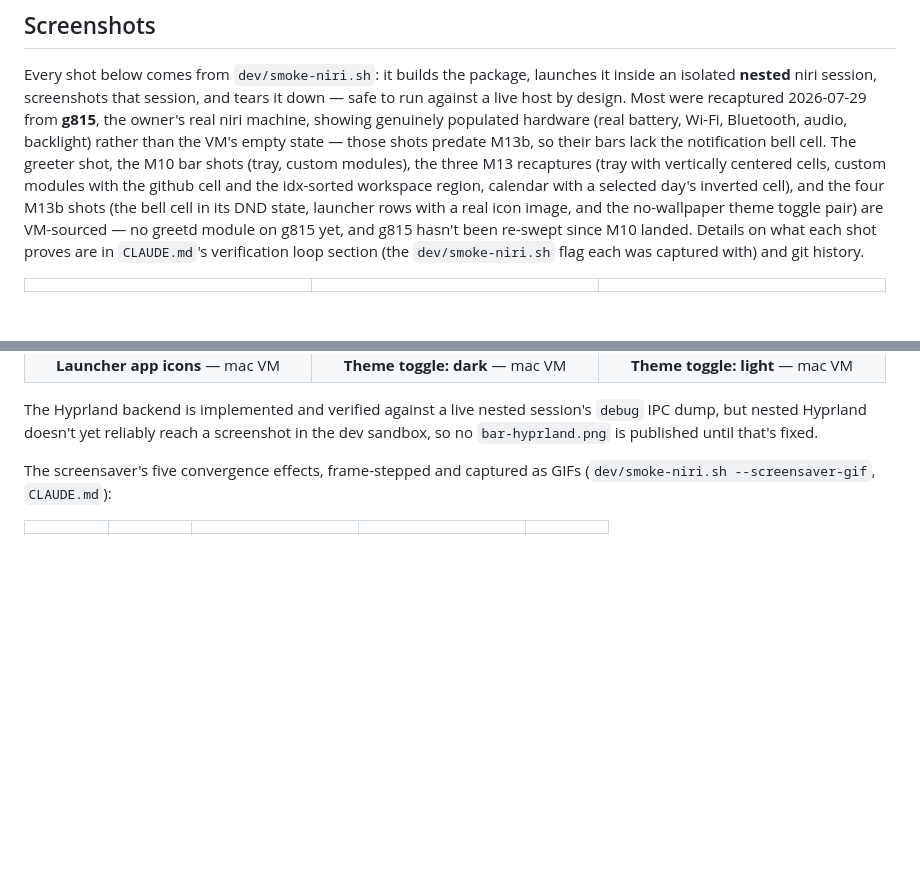
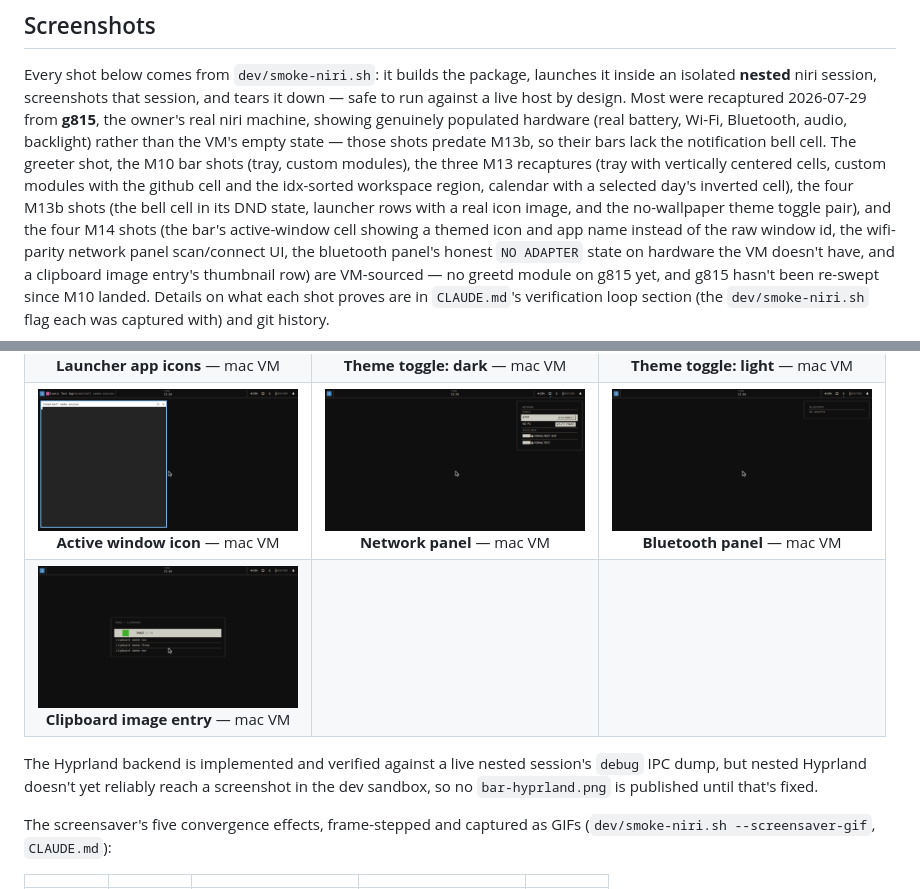
Before and after one commit to FormalSnake/FormalShell, a Markdown page: README.md, 2 parts joined by grey strips. Drawn GitHub-style; pictures changed too: docs/screenshots/active-window-niri.png (added), docs/screenshots/bluetooth-panel-niri.png (added), docs/screenshots/clipboard-image-niri.png (added); blank space fills up the shorter version.

Commit message:
docs: cover m14 surfaces in switchover and recapture screenshots

```diff
--- a/README.md
+++ b/README.md
@@ -34,9 +34,13 @@ shots predate M13b, so their bars lack the notification bell cell. The
 greeter shot, the M10 bar shots (tray, custom modules), the three M13
 recaptures (tray with vertically centered cells, custom modules with the
 github cell and the idx-sorted workspace region, calendar with a selected
-day's inverted cell), and the four M13b shots (the bell cell in its DND
+day's inverted cell), the four M13b shots (the bell cell in its DND
 state, launcher rows with a real icon image, and the no-wallpaper theme
-toggle pair) are VM-sourced — no greetd module on g815 yet, and g815
+toggle pair), and the four M14 shots (the bar's active-window cell showing
+a themed icon and app name instead of the raw window id, the wifi-parity
+network panel scan/connect UI, the bluetooth panel's honest `NO ADAPTER`
+state on hardware the VM doesn't have, and a clipboard image entry's
+thumbnail row) are VM-sourced — no greetd module on g815 yet, and g815
 hasn't been re-swept since M10 landed. Details on what each shot proves
 are in `CLAUDE.md`'s verification loop section (the `dev/smoke-niri.sh`
 flag each was captured with) and git history.
@@ -49,6 +53,8 @@ flag each was captured with) and git history.
 | <img src="docs/screenshots/screensaver-niri.png" width="260"><br>**Screensaver** — g815 | <img src="docs/screenshots/picker-niri.png" width="260"><br>**Picker** — g815 | <img src="docs/screenshots/greeter-niri.png" width="260"><br>**Greeter** — mac VM |
 | <img src="docs/screenshots/tray-niri.png" width="260"><br>**Tray** — mac VM | <img src="docs/screenshots/indicators-niri.png" width="260"><br>**Bell (DND) + toasts** — mac VM | <img src="docs/screenshots/bar-layout-niri.png" width="260"><br>**Custom bar modules** — mac VM |
 | <img src="docs/screenshots/menu-apps-niri.png" width="260"><br>**Launcher app icons** — mac VM | <img src="docs/screenshots/theme-dark-niri.png" width="260"><br>**Theme toggle: dark** — mac VM | <img src="docs/screenshots/theme-light-niri.png" width="260"><br>**Theme toggle: light** — mac VM |
+| <img src="docs/screenshots/active-window-niri.png" width="260"><br>**Active window icon** — mac VM | <img src="docs/screenshots/network-panel-niri.png" width="260"><br>**Network panel** — mac VM | <img src="docs/screenshots/bluetooth-panel-niri.png" width="260"><br>**Bluetooth panel** — mac VM |
+| <img src="docs/screenshots/clipboard-image-niri.png" width="260"><br>**Clipboard image entry** — mac VM | | |
 
 The Hyprland backend is implemented and verified against a live nested
 session's `debug` IPC dump, but nested Hyprland doesn't yet reliably reach a
```
Also changed, not shown: docs/SWITCHOVER.md (+1 -0 lines).
